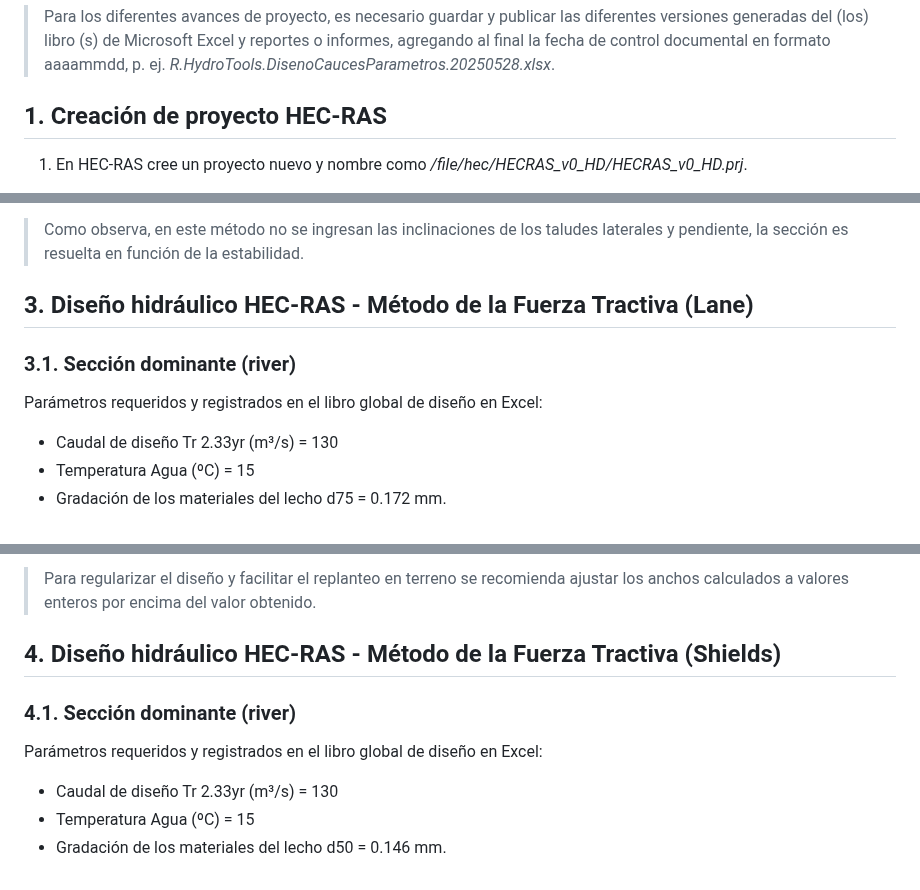
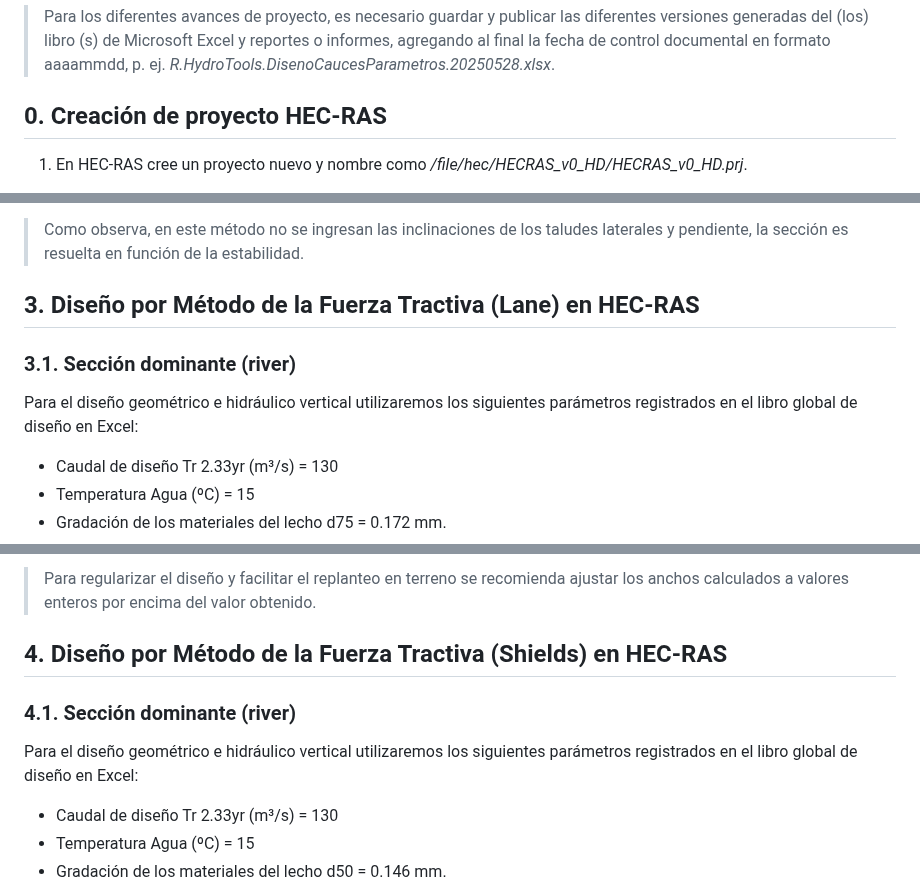
Before and after one commit to rcfdtools/R.HCMC, a Markdown page: activity/M01A13/Readme.md, 3 parts joined by grey strips. Rendered like a GitHub page.

```diff
--- a/activity/M01A13/Readme.md
+++ b/activity/M01A13/Readme.md
@@ -36,7 +36,7 @@ Archivos, actividades previas, lecturas y herramientas requeridas para el desarr
 > Para los diferentes avances de proyecto, es necesario guardar y publicar las diferentes versiones generadas del (los) libro (s) de Microsoft Excel y reportes o informes, agregando al final la fecha de control documental en formato aaaammdd, p. ej. _R.HydroTools.DisenoCaucesParametros.20250528.xlsx_.
 
 
-## 1. Creación de proyecto HEC-RAS
+## 0. Creación de proyecto HEC-RAS
 
 1. En HEC-RAS cree un proyecto nuevo y nombre como _/file/hec/HECRAS_v0_HD/HECRAS_v0_HD.prj_.
 
@@ -161,12 +161,12 @@ La sección obtenida es de 892.49 metros de ancho, altura de lámina de agua en
 > Como observa, en este método no se ingresan las inclinaciones de los taludes laterales y pendiente, la sección es resuelta en función de la estabilidad.
 
 
-## 3. Diseño hidráulico HEC-RAS - Método de la Fuerza Tractiva (Lane)
+## 3. Diseño por Método de la Fuerza Tractiva (Lane) en HEC-RAS
 
 
 ### 3.1. Sección dominante (river)
 
-Parámetros requeridos y registrados en el libro global de diseño en Excel:
+Para el diseño geométrico e hidráulico vertical utilizaremos los siguientes parámetros registrados en el libro global de diseño en Excel:
 
 * Caudal de diseño Tr 2.33yr (m³/s) = 130
 * Temperatura Agua (ºC) = 15
@@ -227,12 +227,12 @@ div align="center"><img src="graph/HECRAS_HDCompositeTractiveForceLane.jpg" alt=
 > Para regularizar el diseño y facilitar el replanteo en terreno se recomienda ajustar los anchos calculados a valores enteros por encima del valor obtenido.
 
 
-## 4. Diseño hidráulico HEC-RAS - Método de la Fuerza Tractiva (Shields)
+## 4. Diseño por Método de la Fuerza Tractiva (Shields) en HEC-RAS
 
 
 ### 4.1. Sección dominante (river)
 
-Parámetros requeridos y registrados en el libro global de diseño en Excel:
+Para el diseño geométrico e hidráulico vertical utilizaremos los siguientes parámetros registrados en el libro global de diseño en Excel:
 
 * Caudal de diseño Tr 2.33yr (m³/s) = 130
 * Temperatura Agua (ºC) = 15
```
Also changed, not shown: other parts of activity/M01A13/Readme.md (+10 -10 lines).
